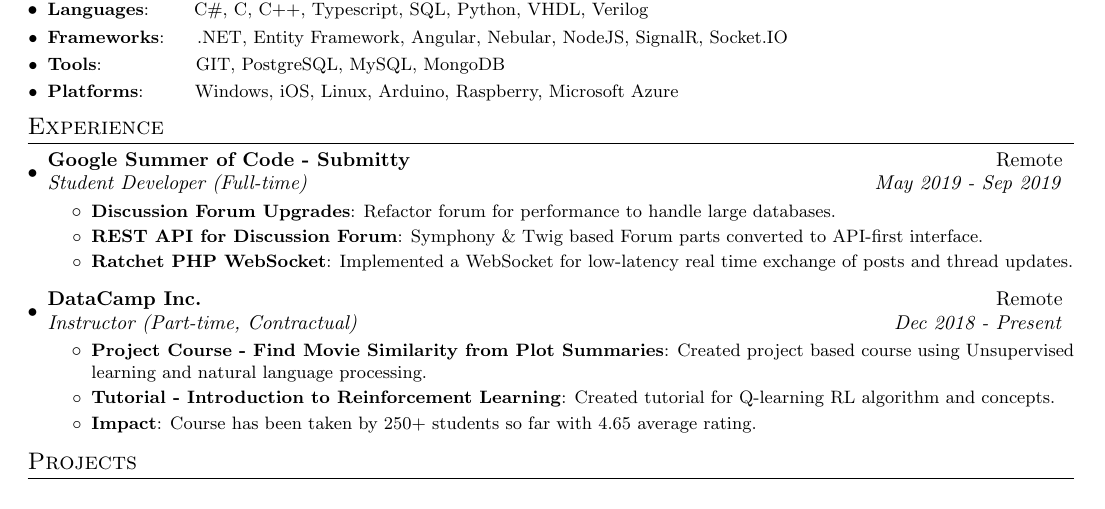
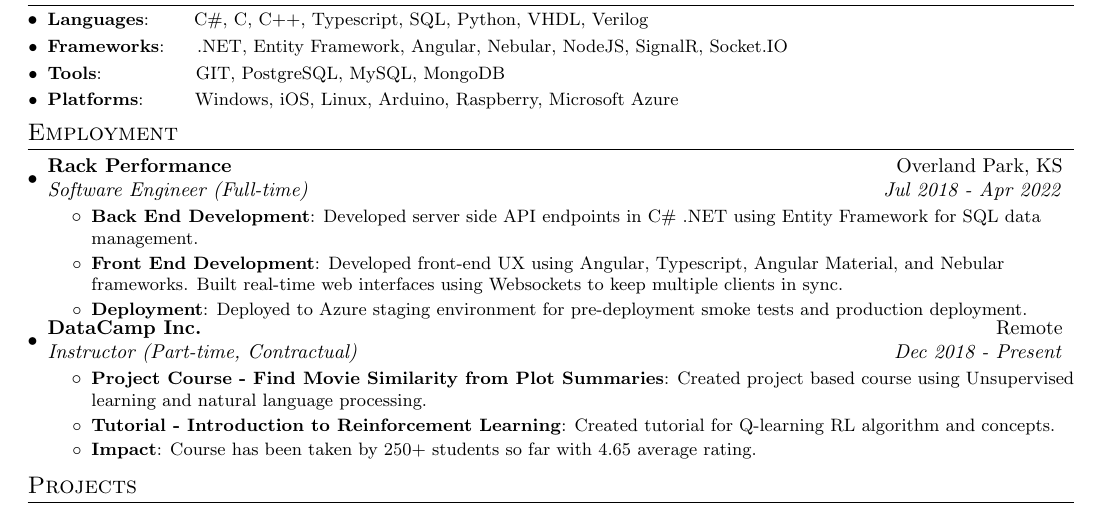
Before and after one commit to Serialbocks/Resume, a LaTeX CV (Resume.tex): part of the page, cut so that both start at the same text. Compiled offline with pdfLaTeX.

Commit message:
Add Rack employment history

```diff
--- a/Resume.tex
+++ b/Resume.tex
@@ -72,6 +72,7 @@
 \newcommand{\resumeSubHeadingListEnd}{\end{itemize}}
 \newcommand{\resumeItemListStart}{\begin{itemize}}
 \newcommand{\resumeItemListEnd}{\end{itemize}\vspace{-5pt}}
+\newcommand{\urlNewWindow}[1]{\href[pdfnewwindow=true]{https://#1}{\nolinkurl{#1}}}
 
 %-----------------------------
 %%%%%%  CV STARTS HERE  %%%%%%
@@ -104,16 +105,17 @@
 
 \resumeSubHeadingListEnd
 \vspace{-5pt}
-\section{Experience}
+\section{Employment}
   \resumeSubHeadingListStart
-    \resumeSubheading{Google Summer of Code - Submitty}{Remote}
-    {Student Developer (Full-time)}{May 2019 - Sep 2019}
+    \resumeSubheading{Rack Performance}{Overland Park, KS}
+    {Software Engineer (Full-time)}{Jul 2018 - Apr 2022}
     \resumeItemListStart
-        \resumeItem{Discussion Forum Upgrades}
-          {Refactor forum for performance to handle large databases.}
-          \resumeItem{REST API for Discussion Forum}
-          {Symphony \& Twig based Forum parts converted to API-first interface.}
-          \resumeItem{Ratchet PHP WebSocket}{Implemented a WebSocket for low-latency real time exchange of posts and thread updates.}
+        \resumeItem{Back End Development}
+          {Developed server side API endpoints in C\# .NET using Entity Framework for SQL data management.}
+          \resumeItem{Front End Development}
+          {Developed front-end UX using Angular, Typescript, Angular Material, and Nebular frameworks.
+            Built real-time web interfaces using Websockets to keep multiple clients in sync.}
+          \resumeItem{Deployment}{Deployed to Azure staging environment for pre-deployment smoke tests and production deployment.}
       \resumeItemListEnd
 \vspace{-5pt}
     \resumeSubheading
```
Also changed, not shown: Resume.tex (4 more changed lines), 1 other file.
